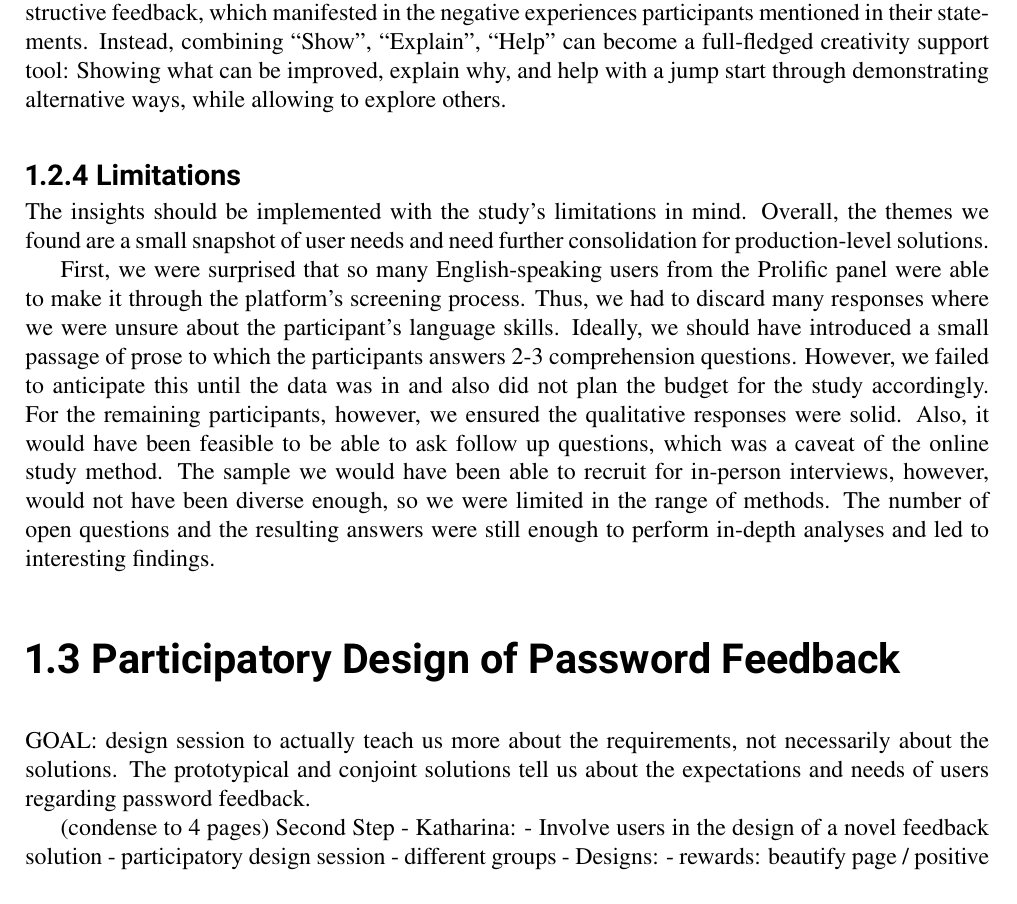
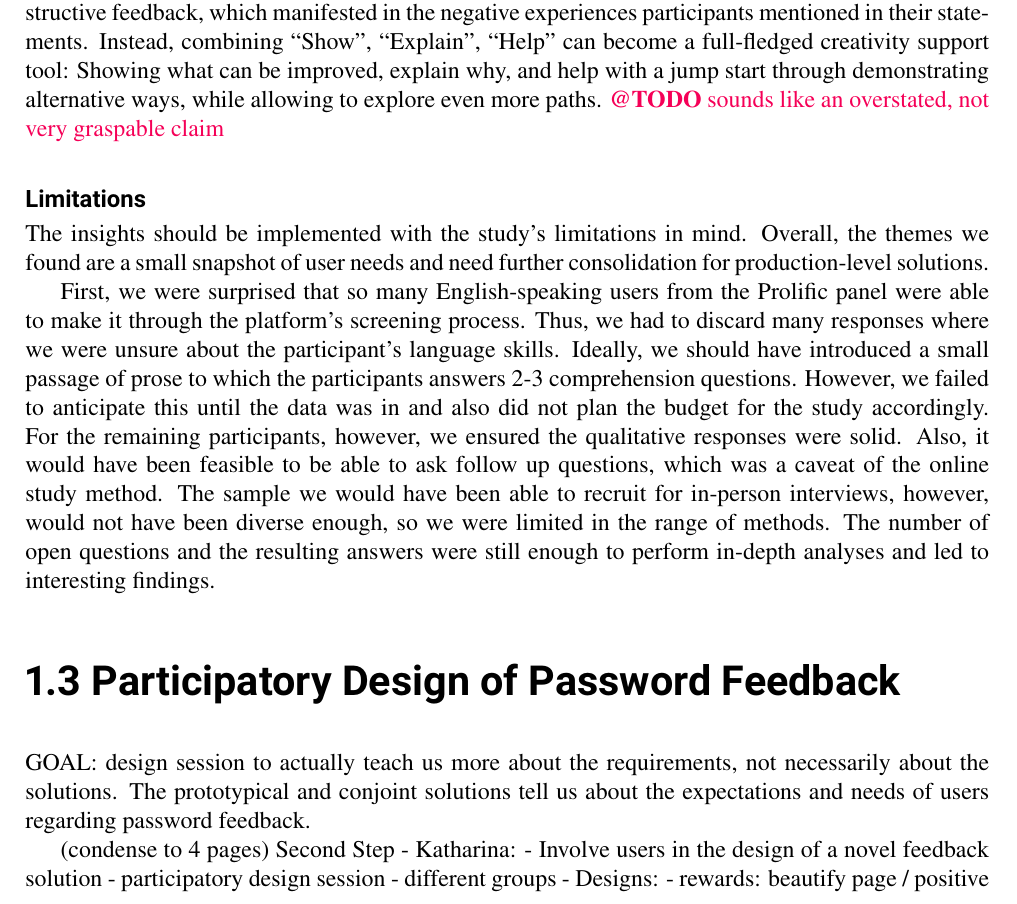
Before and after one commit to TobiasSeitz/Dissertation, a LaTeX thesis (raw/susipawipedes.tex, which reads raw/content/influence_strategies/redesigning_feedback.tex): part of page 17 of 32, cut so that both start at the same text. Compiled offline with pdfLaTeX.

Commit message:
auto commit Tue Mar 13 18:58:47 CET 2018

```diff
--- a/raw/content/influence_strategies/redesigning_feedback.tex
+++ b/raw/content/influence_strategies/redesigning_feedback.tex
@@ -176,7 +176,7 @@ This theme informs design decisions around suggestions. Eleven participants note
 %Hat deshalb starkes PW gewählt
 
 \subsection{Empower}
-The three aforementioned themes flow into the final one: \textbf{empowering} users to be creative, put suggestions into practice, and to be confident in their choice. Most notably, the concept of restricting characters and limiting password strength was a primary concern. Although, we initially would not have considered composition policies as ``feedback'', the participants made a fair points: a rejected password from the policy is a feedback mechanism. However, rejection can easily be perceived as destructive feedback, which manifested in the negative experiences participants mentioned in their statements. Instead, combining ``Show'', ``Explain'', ``Help'' can become a full-fledged creativity support tool: Showing what can be improved, explain why, and help with a jump start through demonstrating alternative ways, while allowing to explore others.
+The three aforementioned themes flow into the final one: \textbf{empowering} users to be creative, put suggestions into practice, and to be confident in their choice. Most notably, the concept of restricting characters and limiting password strength was a primary concern. Although, we initially would not have considered composition policies as ``feedback'', the participants made a fair points: a rejected password from the policy is a feedback mechanism. However, rejection can easily be perceived as destructive feedback, which manifested in the negative experiences participants mentioned in their statements. Instead, combining ``Show'', ``Explain'', ``Help'' can become a full-fledged creativity support tool: Showing what can be improved, explain why, and help with a jump start through demonstrating alternative ways, while allowing to explore even more paths. \todo{sounds like an overstated, not very graspable claim}
 
 %Although we did not see that as ``feedback'', the policy during password creation is an integral part of the feedback.
 %Do not put unnecessary restrictions on users. Empower them to use any symbol and length that they like.
@@ -189,7 +189,7 @@ The three aforementioned themes flow into the final one: \textbf{empowering} use
 %Durch FB kann die Qualität des Services gesteigert werden
 %klare Anweisungen, die man befolgen kann
 
-\subsection{Limitations}
+\subsubsection{Limitations}
 The insights should be implemented with the study's limitations in mind. Overall, the themes we found are a small snapshot of user needs and need further consolidation for production-level solutions.
 
 First, we were surprised that so many English-speaking users from the Prolific panel were able to make it through the platform's screening process. Thus, we had to discard many responses where we were unsure about the participant's language skills. Ideally, we should have introduced a small passage of prose to which the participants answers 2-3 comprehension questions. However, we failed to anticipate this until the data was in and also did not plan the budget for the study accordingly. For the remaining participants, however, we ensured the qualitative responses were solid.
```
